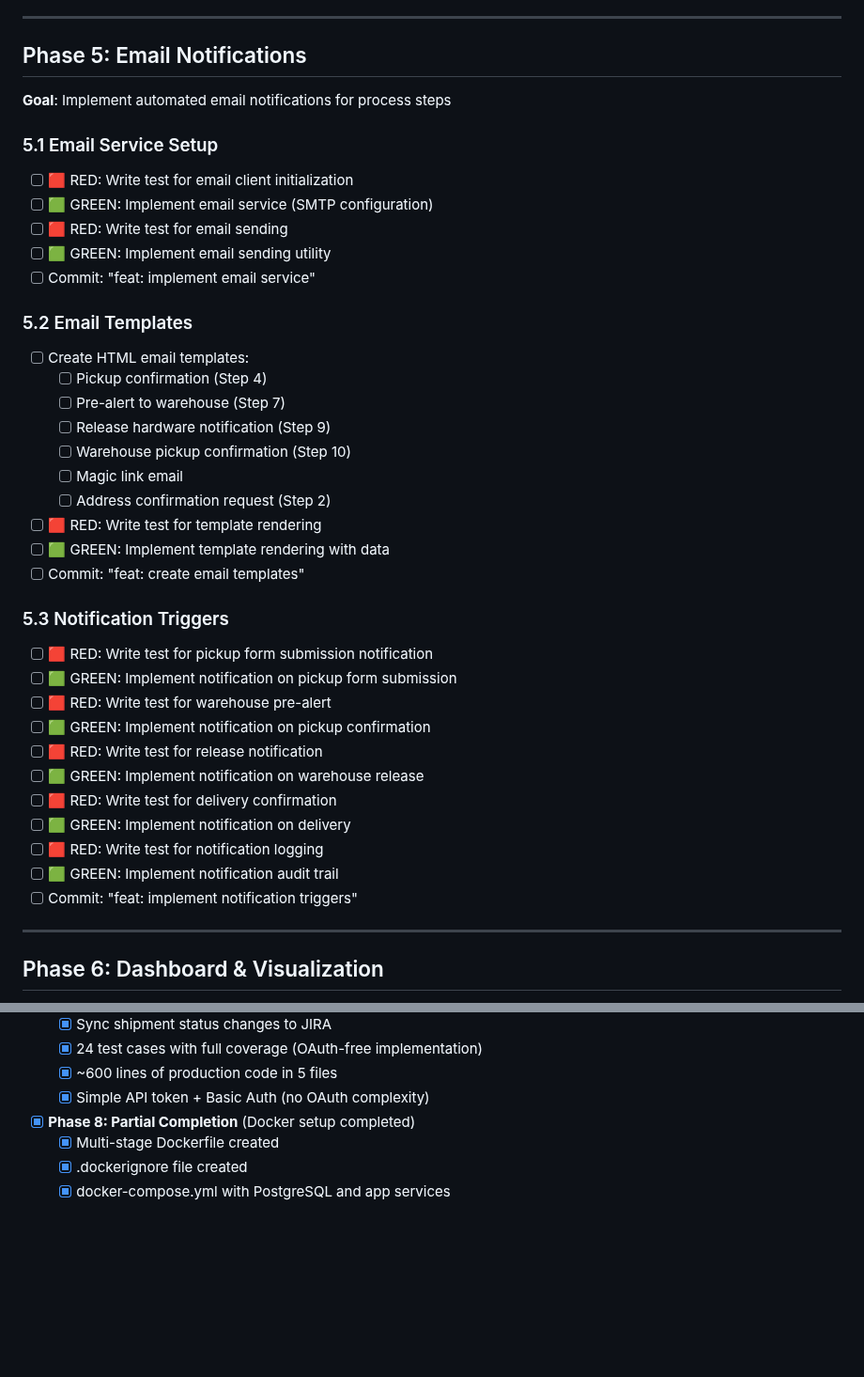
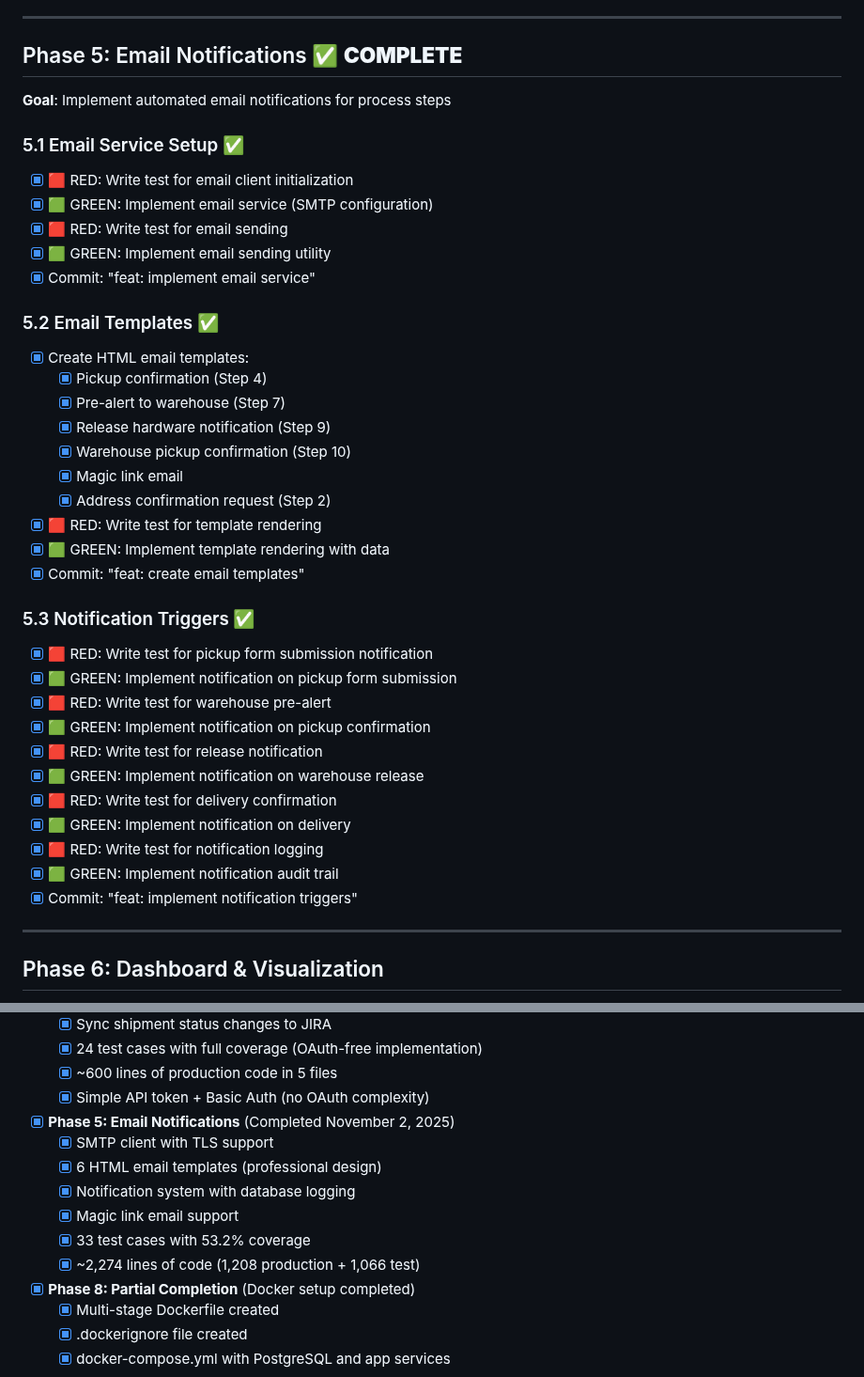
Before and after one commit to vivianblanco-tech/device-flow, a Markdown page: docs/plan.md, 2 parts joined by grey strips. Shown at 94% size. Rendered like a GitHub page; blank space fills up the shorter version.

Commit message:
docs: update plan.md to mark Phase 5 as complete
- Mark all Phase 5 tasks as completed
- Add Phase 5 to completed items section with metrics
- Update project status with email notification statistics

```diff
--- a/docs/plan.md
+++ b/docs/plan.md
@@ -301,40 +301,40 @@ Building a web application to track laptop pickup and delivery from client compa
 
 ---
 
-## Phase 5: Email Notifications
+## Phase 5: Email Notifications ✅ **COMPLETE**
 **Goal**: Implement automated email notifications for process steps
 
-### 5.1 Email Service Setup
-- [ ] 🟥 RED: Write test for email client initialization
-- [ ] 🟩 GREEN: Implement email service (SMTP configuration)
-- [ ] 🟥 RED: Write test for email sending
-- [ ] 🟩 GREEN: Implement email sending utility
-- [ ] Commit: "feat: implement email service"
+### 5.1 Email Service Setup ✅
+- [x] 🟥 RED: Write test for email client initialization
+- [x] 🟩 GREEN: Implement email service (SMTP configuration)
+- [x] 🟥 RED: Write test for email sending
+- [x] 🟩 GREEN: Implement email sending utility
+- [x] Commit: "feat: implement email service"
 
-### 5.2 Email Templates
-- [ ] Create HTML email templates:
-  - [ ] Pickup confirmation (Step 4)
-  - [ ] Pre-alert to warehouse (Step 7)
-  - [ ] Release hardware notification (Step 9)
-  - [ ] Warehouse pickup confirmation (Step 10)
-  - [ ] Magic link email
-  - [ ] Address confirmation request (Step 2)
-- [ ] 🟥 RED: Write test for template rendering
-- [ ] 🟩 GREEN: Implement template rendering with data
-- [ ] Commit: "feat: create email templates"
+### 5.2 Email Templates ✅
+- [x] Create HTML email templates:
+  - [x] Pickup confirmation (Step 4)
+  - [x] Pre-alert to warehouse (Step 7)
+  - [x] Release hardware notification (Step 9)
+  - [x] Warehouse pickup confirmation (Step 10)
+  - [x] Magic link email
+  - [x] Address confirmation request (Step 2)
+- [x] 🟥 RED: Write test for template rendering
+- [x] 🟩 GREEN: Implement template rendering with data
+- [x] Commit: "feat: create email templates"
 
-### 5.3 Notification Triggers
-- [ ] 🟥 RED: Write test for pickup form submission notification
-- [ ] 🟩 GREEN: Implement notification on pickup form submission
-- [ ] 🟥 RED: Write test for warehouse pre-alert
-- [ ] 🟩 GREEN: Implement notification on pickup confirmation
-- [ ] 🟥 RED: Write test for release notification
-- [ ] 🟩 GREEN: Implement notification on warehouse release
-- [ ] 🟥 RED: Write test for delivery confirmation
-- [ ] 🟩 GREEN: Implement notification on delivery
-- [ ] 🟥 RED: Write test for notification logging
-- [ ] 🟩 GREEN: Implement notification audit trail
-- [ ] Commit: "feat: implement notification triggers"
+### 5.3 Notification Triggers ✅
+- [x] 🟥 RED: Write test for pickup form submission notification
+- [x] 🟩 GREEN: Implement notification on pickup form submission
+- [x] 🟥 RED: Write test for warehouse pre-alert
+- [x] 🟩 GREEN: Implement notification on pickup confirmation
+- [x] 🟥 RED: Write test for release notification
+- [x] 🟩 GREEN: Implement notification on warehouse release
+- [x] 🟥 RED: Write test for delivery confirmation
+- [x] 🟩 GREEN: Implement notification on delivery
+- [x] 🟥 RED: Write test for notification logging
+- [x] 🟩 GREEN: Implement notification audit trail
+- [x] Commit: "feat: implement notification triggers"
 
 ---
 
@@ -600,6 +600,13 @@ Building a web application to track laptop pickup and delivery from client compa
   - [x] 24 test cases with full coverage (OAuth-free implementation)
   - [x] ~600 lines of production code in 5 files
   - [x] Simple API token + Basic Auth (no OAuth complexity)
+- [x] **Phase 5: Email Notifications** (Completed November 2, 2025)
+  - [x] SMTP client with TLS support
+  - [x] 6 HTML email templates (professional design)
+  - [x] Notification system with database logging
+  - [x] Magic link email support
+  - [x] 33 test cases with 53.2% coverage
+  - [x] ~2,274 lines of code (1,208 production + 1,066 test)
 - [x] **Phase 8: Partial Completion** (Docker setup completed)
   - [x] Multi-stage Dockerfile created
   - [x] .dockerignore file created
```
